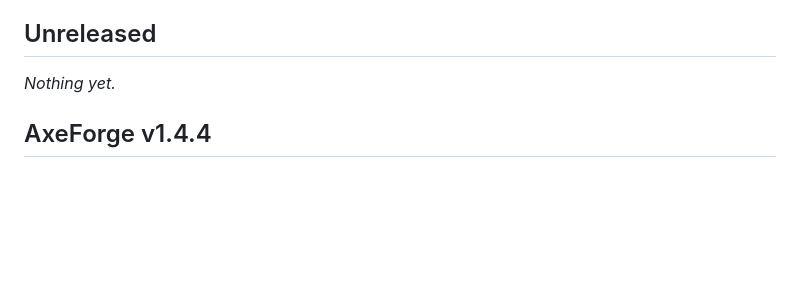
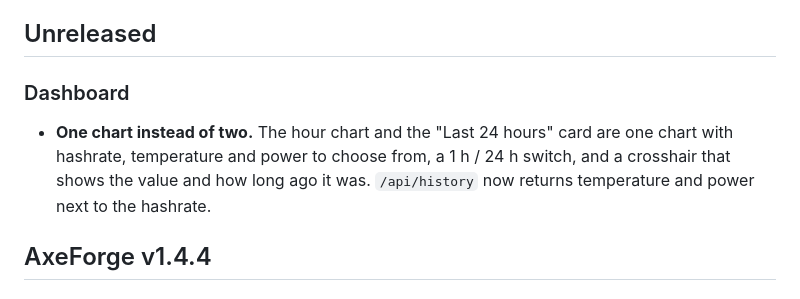
Before and after one commit to IsSasoriDev/AxeForge, a Markdown page: RELEASE_NOTES.md, the part around the change. GitHub-like rendering; blank space fills up the shorter version.

Commit message:
release notes: the merged dashboard chart

```diff
--- a/RELEASE_NOTES.md
+++ b/RELEASE_NOTES.md
@@ -4,7 +4,8 @@ Newest first. Each release is a `## AxeForge vX.Y.Z` section; the release workfl
 
 ## Unreleased
 
-_Nothing yet._
+### Dashboard
+- **One chart instead of two.** The hour chart and the "Last 24 hours" card are one chart with hashrate, temperature and power to choose from, a 1 h / 24 h switch, and a crosshair that shows the value and how long ago it was. `/api/history` now returns temperature and power next to the hashrate.
 
 ## AxeForge v1.4.4
 
```
